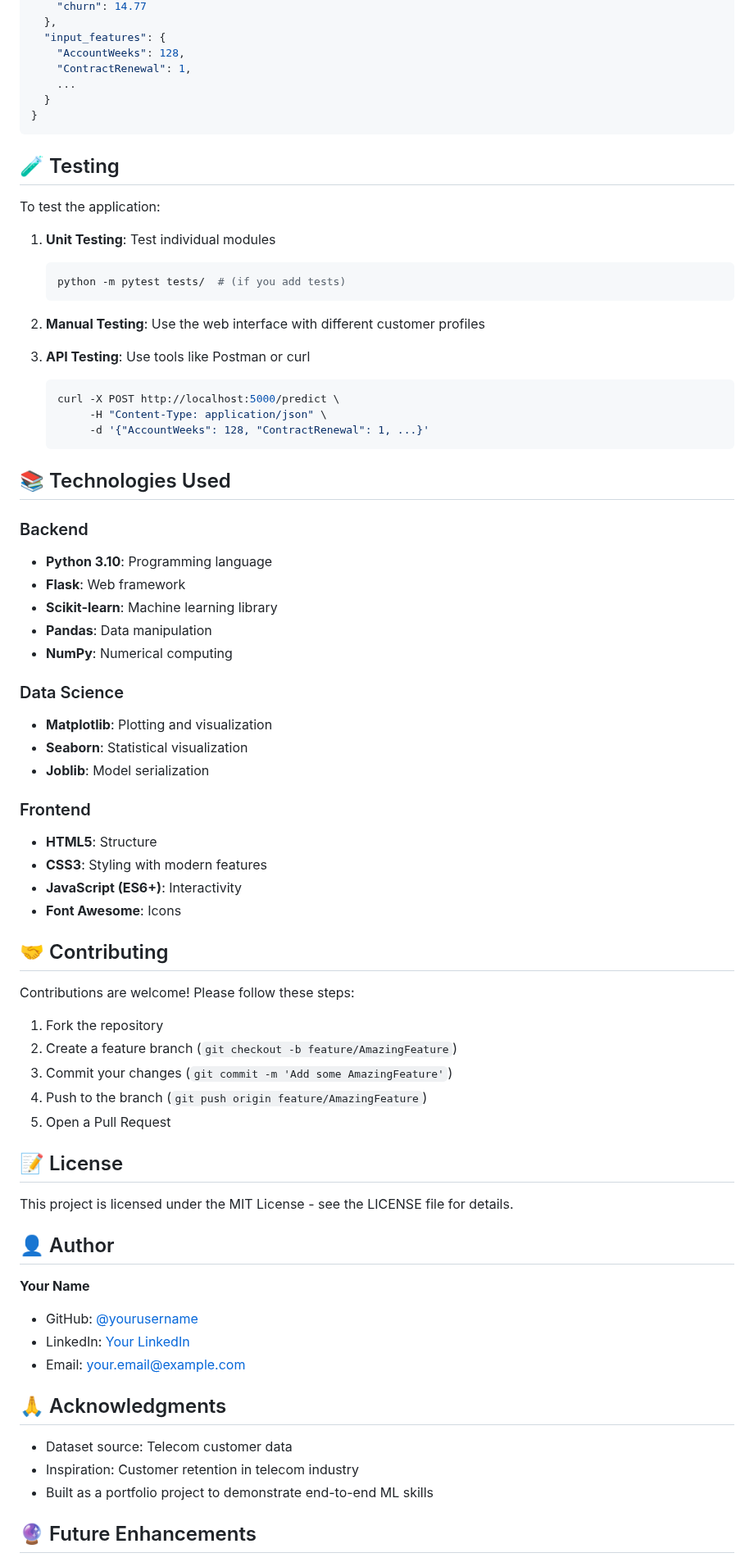
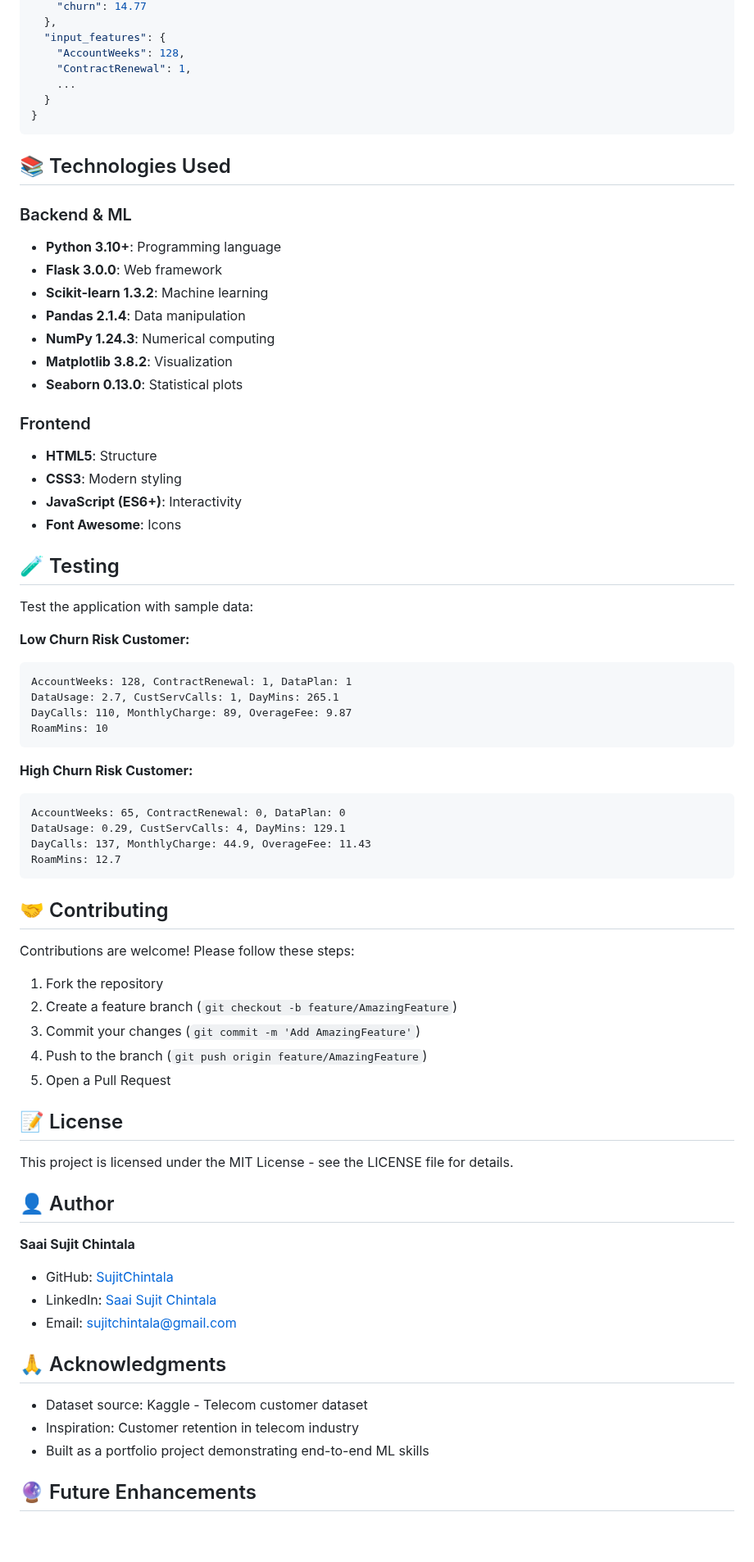
Before and after one commit to SujitChintala/Telecom-Customer-Churn-Prediction-System, a Markdown page: README.md, the part around one of its changes. Shown at 82% size. Rendered like a GitHub page; blank space fills up the shorter version.

````diff
--- a/README.md
+++ b/README.md
@@ -318,43 +244,42 @@ The web interface includes:
 }
 ```
 
-## 🧪 Testing
-
-To test the application:
-
-1. **Unit Testing**: Test individual modules
-   ```bash
-   python -m pytest tests/  # (if you add tests)
-   ```
-
-2. **Manual Testing**: Use the web interface with different customer profiles
-
-3. **API Testing**: Use tools like Postman or curl
-   ```bash
-   curl -X POST http://localhost:5000/predict \
-        -H "Content-Type: application/json" \
-        -d '{"AccountWeeks": 128, "ContractRenewal": 1, ...}'
-   ```
-
 ## 📚 Technologies Used
 
-### Backend
-- **Python 3.10**: Programming language
-- **Flask**: Web framework
-- **Scikit-learn**: Machine learning library
-- **Pandas**: Data manipulation
-- **NumPy**: Numerical computing
-
-### Data Science
-- **Matplotlib**: Plotting and visualization
-- **Seaborn**: Statistical visualization
-- **Joblib**: Model serialization
+### Backend & ML
+- **Python 3.10+**: Programming language
+- **Flask 3.0.0**: Web framework
+- **Scikit-learn 1.3.2**: Machine learning
+- **Pandas 2.1.4**: Data manipulation
+- **NumPy 1.24.3**: Numerical computing
+- **Matplotlib 3.8.2**: Visualization
+- **Seaborn 0.13.0**: Statistical plots
 
 ### Frontend
 - **HTML5**: Structure
-- **CSS3**: Styling with modern features
+- **CSS3**: Modern styling
 - **JavaScript (ES6+)**: Interactivity
 - **Font Awesome**: Icons
+
+## 🧪 Testing
+
+Test the application with sample data:
+
+**Low Churn Risk Customer:**
+```
+AccountWeeks: 128, ContractRenewal: 1, DataPlan: 1
+DataUsage: 2.7, CustServCalls: 1, DayMins: 265.1
+DayCalls: 110, MonthlyCharge: 89, OverageFee: 9.87
+RoamMins: 10
+```
+
+**High Churn Risk Customer:**
+```
+AccountWeeks: 65, ContractRenewal: 0, DataPlan: 0
+DataUsage: 0.29, CustServCalls: 4, DayMins: 129.1
+DayCalls: 137, MonthlyCharge: 44.9, OverageFee: 11.43
+RoamMins: 12.7
+```
 
 ## 🤝 Contributing
 
@@ -362,7 +287,7 @@ Contributions are welcome! Please follow these steps:
 
 1. Fork the repository
 2. Create a feature branch (`git checkout -b feature/AmazingFeature`)
-3. Commit your changes (`git commit -m 'Add some AmazingFeature'`)
+3. Commit your changes (`git commit -m 'Add AmazingFeature'`)
 4. Push to the branch (`git push origin feature/AmazingFeature`)
 5. Open a Pull Request
 
@@ -372,16 +297,16 @@ This project is licensed under the MIT License - see the LICENSE file for detail
 
 ## 👤 Author
 
-**Your Name**
-- GitHub: [@yourusername](https://github.com/yourusername)
-- LinkedIn: [Your LinkedIn](https://linkedin.com/in/yourprofile)
-- Email: your.email@example.com
+**Saai Sujit Chintala**
+- GitHub: [SujitChintala](https://github.com/SujitChintala)
+- LinkedIn: [Saai Sujit Chintala](https://www.linkedin.com/in/sujitchintala/)
+- Email: sujitchintala@gmail.com
 
 ## 🙏 Acknowledgments
 
-- Dataset source: Telecom customer data
+- Dataset source: Kaggle - Telecom customer dataset
 - Inspiration: Customer retention in telecom industry
-- Built as a portfolio project to demonstrate end-to-end ML skills
+- Built as a portfolio project demonstrating end-to-end ML skills
 
 ## 🔮 Future Enhancements
 
````
Also changed, not shown: other parts of README.md (+89 -165 lines).
